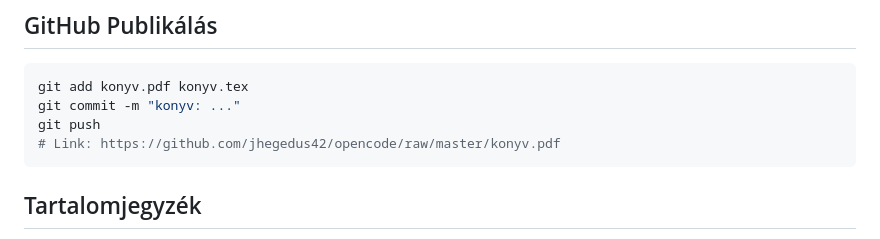
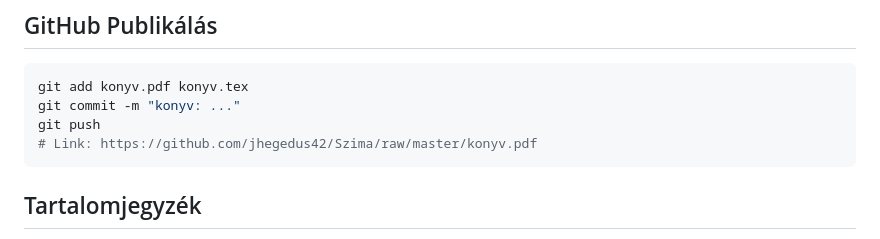
Before and after one commit to jhegedus42/Szima, a Markdown page: skills/konyv-keszito/SKILL.md, the part around the change. Rendered like a GitHub page.

````diff
--- a/skills/konyv-keszito/SKILL.md
+++ b/skills/konyv-keszito/SKILL.md
@@ -144,7 +144,7 @@ pdflatex -interaction=nonstopmode konyv.tex  # 2x for TOC
 git add konyv.pdf konyv.tex
 git commit -m "konyv: ..."
 git push
-# Link: https://github.com/jhegedus42/opencode/raw/master/konyv.pdf
+# Link: https://github.com/jhegedus42/Szima/raw/master/konyv.pdf
 ```
 
 ## Tartalomjegyzék
````
Also changed, not shown: AGENTS.md (+1 -1 lines), NOBEL_CEL_TERKEP.md (+1 -1 lines).
